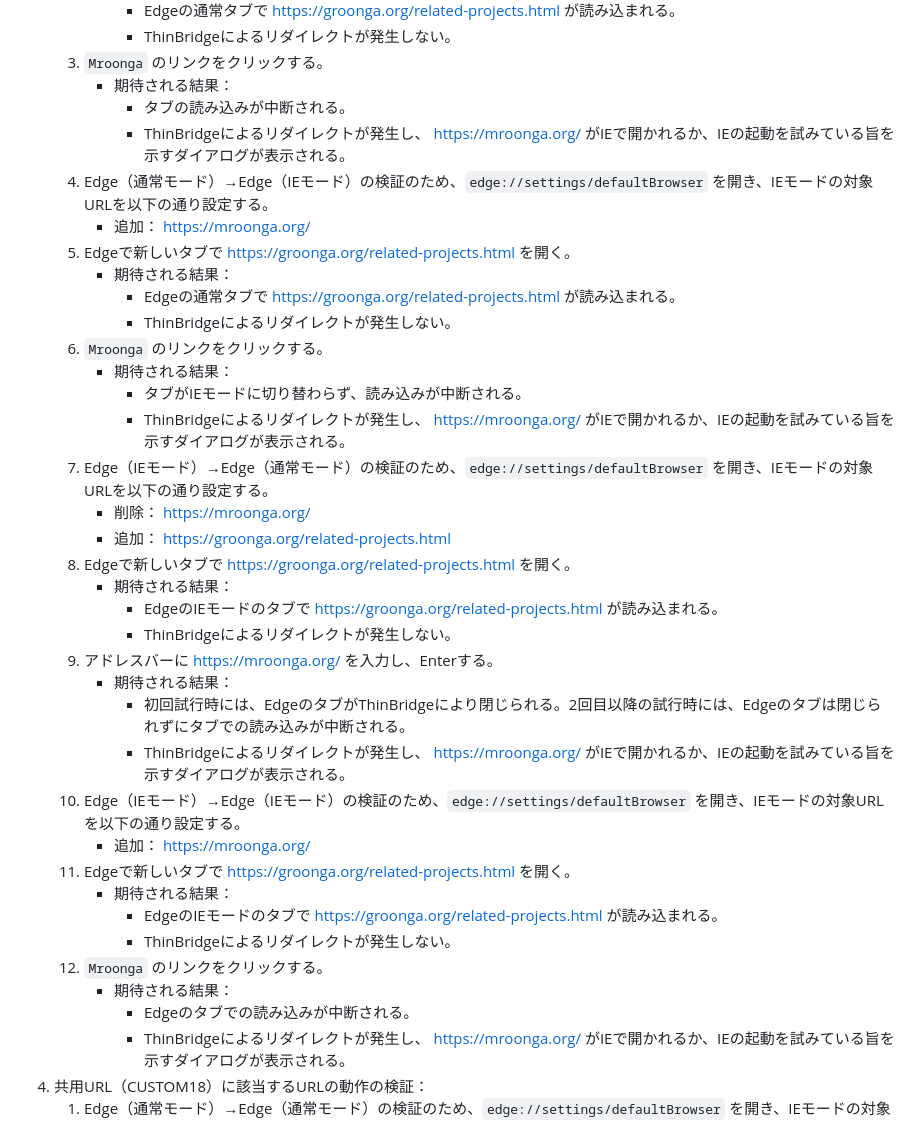
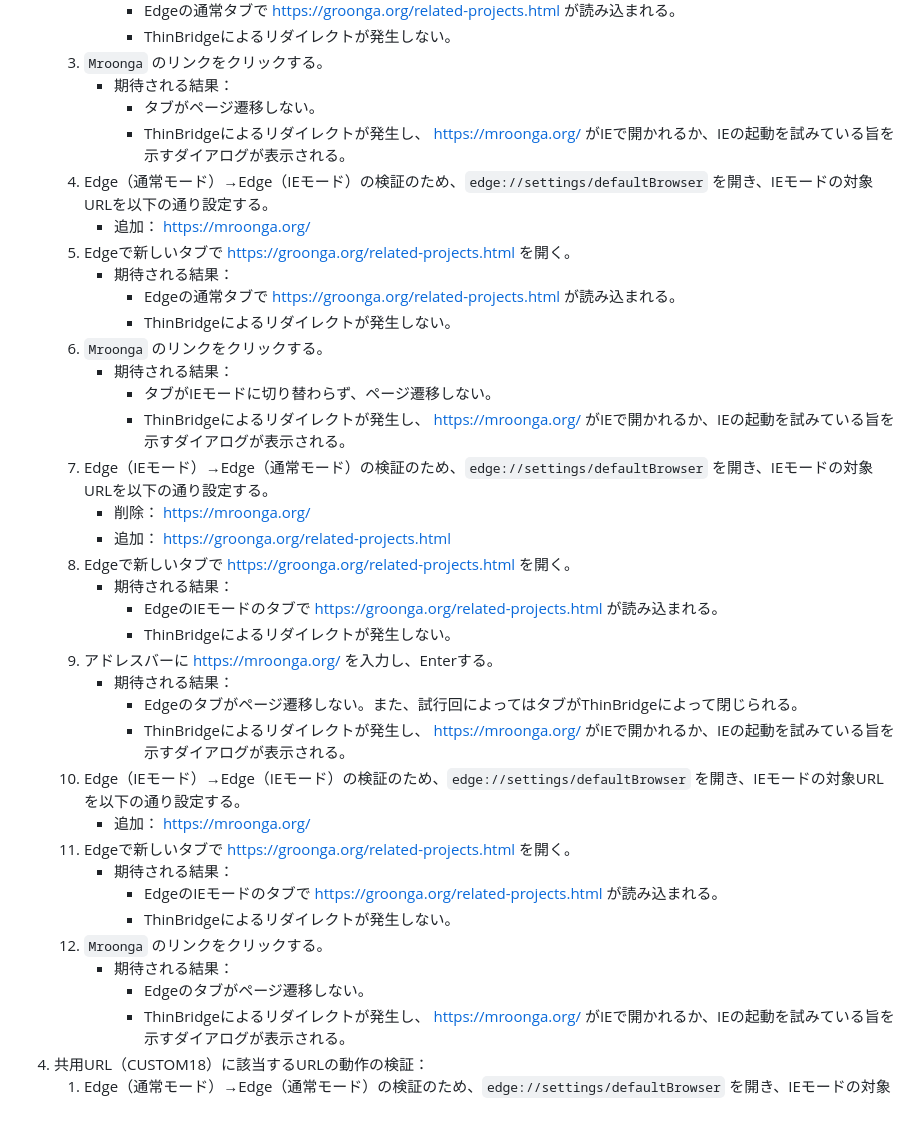
Before and after one commit to ThinBridge/ThinBridge, a Markdown page: doc/verify/PreReleaseVerification.md, the part around one of its changes. Drawn GitHub-style.

```diff
--- a/doc/verify/PreReleaseVerification.md
+++ b/doc/verify/PreReleaseVerification.md
@@ -709,7 +709,7 @@
         * ThinBridgeによるリダイレクトが発生しない。
    3. `Mroonga` のリンクをクリックする。
       * 期待される結果：
-        * タブの読み込みが中断される。
+        * タブがページ遷移しない。
         * ThinBridgeによるリダイレクトが発生し、 https://mroonga.org/ がIEで開かれるか、IEの起動を試みている旨を示すダイアログが表示される。
    4. Edge（通常モード）→Edge（IEモード）の検証のため、`edge://settings/defaultBrowser` を開き、IEモードの対象URLを以下の通り設定する。
       * 追加： https://mroonga.org/
@@ -719,7 +719,7 @@
         * ThinBridgeによるリダイレクトが発生しない。
    6. `Mroonga` のリンクをクリックする。
       * 期待される結果：
-        * タブがIEモードに切り替わらず、読み込みが中断される。
+        * タブがIEモードに切り替わらず、ページ遷移しない。
         * ThinBridgeによるリダイレクトが発生し、 https://mroonga.org/ がIEで開かれるか、IEの起動を試みている旨を示すダイアログが表示される。
    7. Edge（IEモード）→Edge（通常モード）の検証のため、`edge://settings/defaultBrowser` を開き、IEモードの対象URLを以下の通り設定する。
       * 削除： https://mroonga.org/
@@ -730,7 +730,7 @@
         * ThinBridgeによるリダイレクトが発生しない。
    9. アドレスバーに https://mroonga.org/ を入力し、Enterする。
       * 期待される結果：
-        * 初回試行時には、EdgeのタブがThinBridgeにより閉じられる。2回目以降の試行時には、Edgeのタブは閉じられずにタブでの読み込みが中断される。
+        * Edgeのタブがページ遷移しない。また、試行回によってはタブがThinBridgeによって閉じられる。
         * ThinBridgeによるリダイレクトが発生し、 https://mroonga.org/ がIEで開かれるか、IEの起動を試みている旨を示すダイアログが表示される。
    10. Edge（IEモード）→Edge（IEモード）の検証のため、`edge://settings/defaultBrowser` を開き、IEモードの対象URLを以下の通り設定する。
        * 追加： https://mroonga.org/
@@ -740,7 +740,7 @@
          * ThinBridgeによるリダイレクトが発生しない。
    12. `Mroonga` のリンクをクリックする。
        * 期待される結果：
-          * Edgeのタブでの読み込みが中断される。
+          * Edgeのタブがページ遷移しない。
           * ThinBridgeによるリダイレクトが発生し、 https://mroonga.org/ がIEで開かれるか、IEの起動を試みている旨を示すダイアログが表示される。
 4. 共用URL（CUSTOM18）に該当するURLの動作の検証：
    1. Edge（通常モード）→Edge（通常モード）の検証のため、`edge://settings/defaultBrowser` を開き、IEモードの対象URLを以下の通り設定する。
```
Also changed, not shown: other parts of doc/verify/PreReleaseVerification.md (+8 -8 lines).
